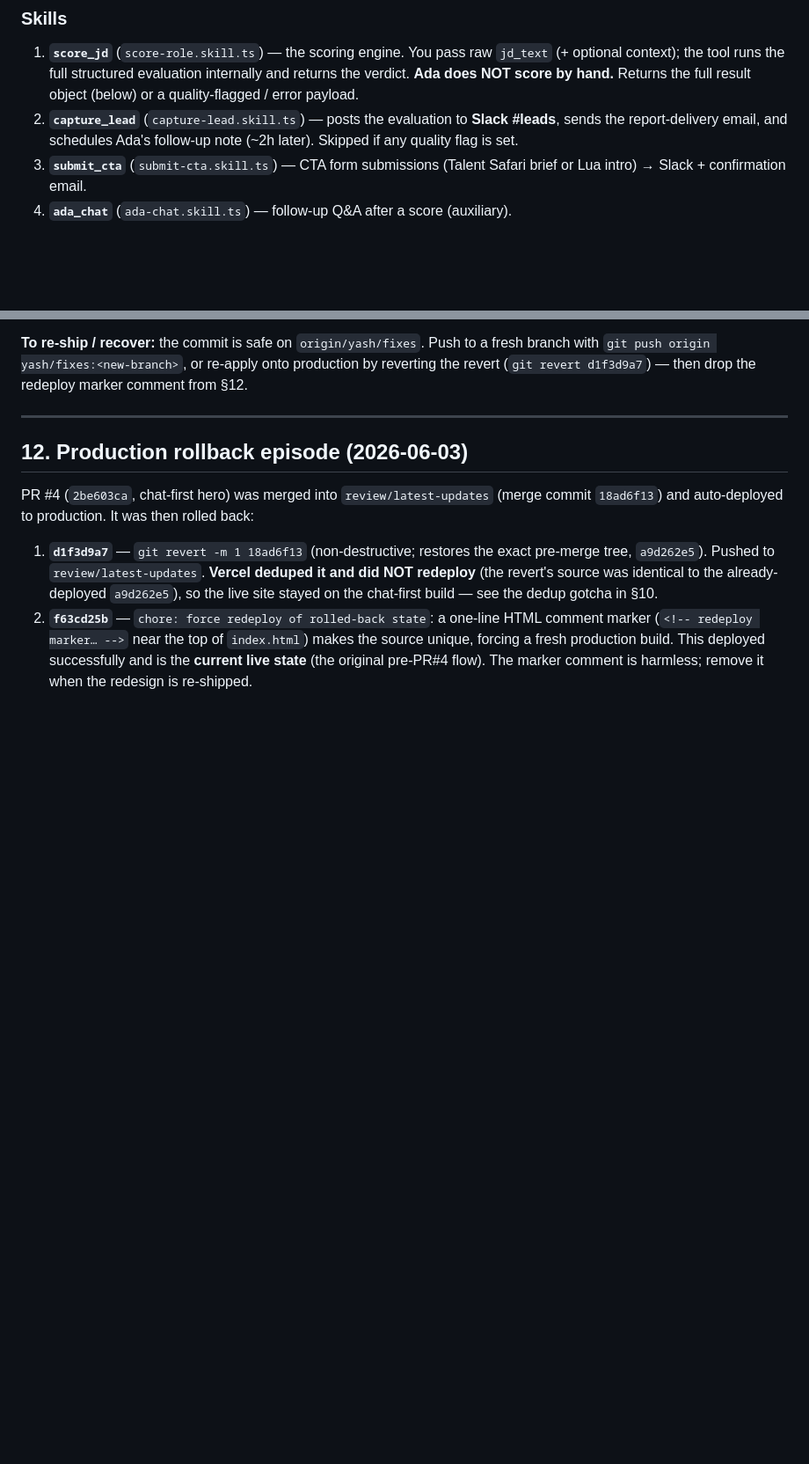
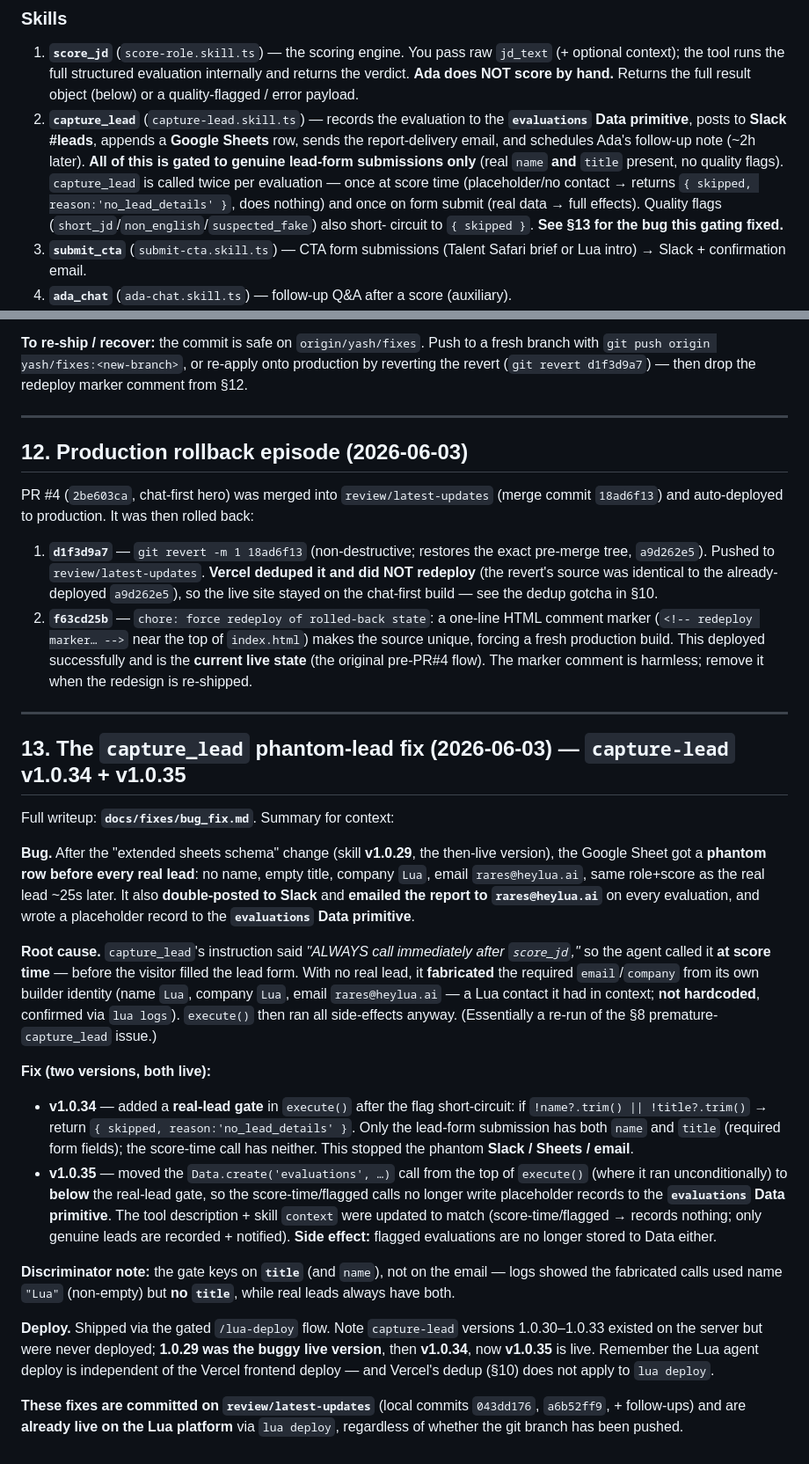
Before and after one commit to lua-ai-global/talentsafari, a Markdown page: docs/llm.md/llm.md, 2 parts joined by grey strips. Shown at 88% size. Rendered like a GitHub page; blank space fills up the shorter version.

Commit message:
docs(llm): document the capture-lead phantom-lead fix (§13)
Add §13 covering the rares@heylua.ai bug, root cause, the two-part fix
(v1.0.34 real-lead gate + v1.0.35 Data.create move), and the live state.
Update the §4 capture_lead description to reflect the gating.

Co-Authored-By: Claude Opus 4.8 (1M context) <noreply@anthropic.com>

```diff
--- a/docs/llm.md/llm.md
+++ b/docs/llm.md/llm.md
@@ -134,9 +134,14 @@ Defined in `src/index.ts`: `name:"Ada"`, `model:"anthropic/claude-sonnet-4-6"`,
    context); the tool runs the full structured evaluation internally and returns the verdict.
    **Ada does NOT score by hand.** Returns the full result object (below) or a quality-flagged /
    error payload.
-2. **`capture_lead`** (`capture-lead.skill.ts`) — posts the evaluation to **Slack #leads**, sends
-   the report-delivery email, and schedules Ada's follow-up note (~2h later). Skipped if any
-   quality flag is set.
+2. **`capture_lead`** (`capture-lead.skill.ts`) — records the evaluation to the **`evaluations`
+   Data primitive**, posts to **Slack #leads**, appends a **Google Sheets** row, sends the
+   report-delivery email, and schedules Ada's follow-up note (~2h later). **All of this is gated
+   to genuine lead-form submissions only** (real `name` **and** `title` present, no quality flags).
+   `capture_lead` is called twice per evaluation — once at score time (placeholder/no contact →
+   returns `{ skipped, reason:'no_lead_details' }`, does nothing) and once on form submit (real
+   data → full effects). Quality flags (`short_jd`/`non_english`/`suspected_fake`) also short-
+   circuit to `{ skipped }`. **See §13 for the bug this gating fixed.**
 3. **`submit_cta`** (`submit-cta.skill.ts`) — CTA form submissions (Talent Safari brief or Lua
    intro) → Slack + confirmation email.
 4. **`ada_chat`** (`ada-chat.skill.ts`) — follow-up Q&A after a score (auxiliary).
@@ -348,3 +353,45 @@ PR #4 (`2be603ca`, chat-first hero) was merged into `review/latest-updates` (mer
    fresh production build. This deployed successfully and is the **current live state** (the
    original pre-PR#4 flow). The marker comment is harmless; remove it when the redesign is
    re-shipped.
+
+---
+
+## 13. The `capture_lead` phantom-lead fix (2026-06-03) — `capture-lead` v1.0.34 + v1.0.35
+
+Full writeup: **`docs/fixes/bug_fix.md`**. Summary for context:
+
+**Bug.** After the "extended sheets schema" change (skill **v1.0.29**, the then-live version), the
+Google Sheet got a **phantom row before every real lead**: no name, empty title, company `Lua`,
+email `rares@heylua.ai`, same role+score as the real lead ~25s later. It also **double-posted to
+Slack** and **emailed the report to `rares@heylua.ai`** on every evaluation, and wrote a placeholder
+record to the **`evaluations` Data primitive**.
+
+**Root cause.** `capture_lead`'s instruction said *"ALWAYS call immediately after `score_jd`,"* so
+the agent called it **at score time** — before the visitor filled the lead form. With no real lead,
+it **fabricated** the required `email`/`company` from its own builder identity (name `Lua`, company
+`Lua`, email `rares@heylua.ai` — a Lua contact it had in context; **not hardcoded**, confirmed via
+`lua logs`). `execute()` then ran all side-effects anyway. (Essentially a re-run of the §8 premature-
+`capture_lead` issue.)
+
+**Fix (two versions, both live):**
+- **v1.0.34** — added a **real-lead gate** in `execute()` after the flag short-circuit: if
+  `!name?.trim() || !title?.trim()` → return `{ skipped, reason:'no_lead_details' }`. Only the
+  lead-form submission has both `name` and `title` (required form fields); the score-time call has
+  neither. This stopped the phantom **Slack / Sheets / email**.
+- **v1.0.35** — moved the `Data.create('evaluations', …)` call from the top of `execute()` (where it
+  ran unconditionally) to **below** the real-lead gate, so the score-time/flagged calls no longer
+  write placeholder records to the **`evaluations` Data primitive**. The tool description + skill
+  `context` were updated to match (score-time/flagged → records nothing; only genuine leads are
+  recorded + notified). **Side effect:** flagged evaluations are no longer stored to Data either.
+
+**Discriminator note:** the gate keys on **`title`** (and `name`), not on the email — logs showed the
+fabricated calls used name `"Lua"` (non-empty) but **no `title`**, while real leads always have both.
+
+**Deploy.** Shipped via the gated `/lua-deploy` flow. Note `capture-lead` versions 1.0.30–1.0.33
+existed on the server but were never deployed; **1.0.29 was the buggy live version**, then
+**v1.0.34**, now **v1.0.35** is live. Remember the Lua agent deploy is independent of the Vercel
+frontend deploy — and Vercel's dedup (§10) does not apply to `lua deploy`.
+
+**These fixes are committed on `review/latest-updates`** (local commits `043dd176`, `a6b52ff9`, +
+follow-ups) and are **already live on the Lua platform** via `lua deploy`, regardless of whether the
+git branch has been pushed.
```
